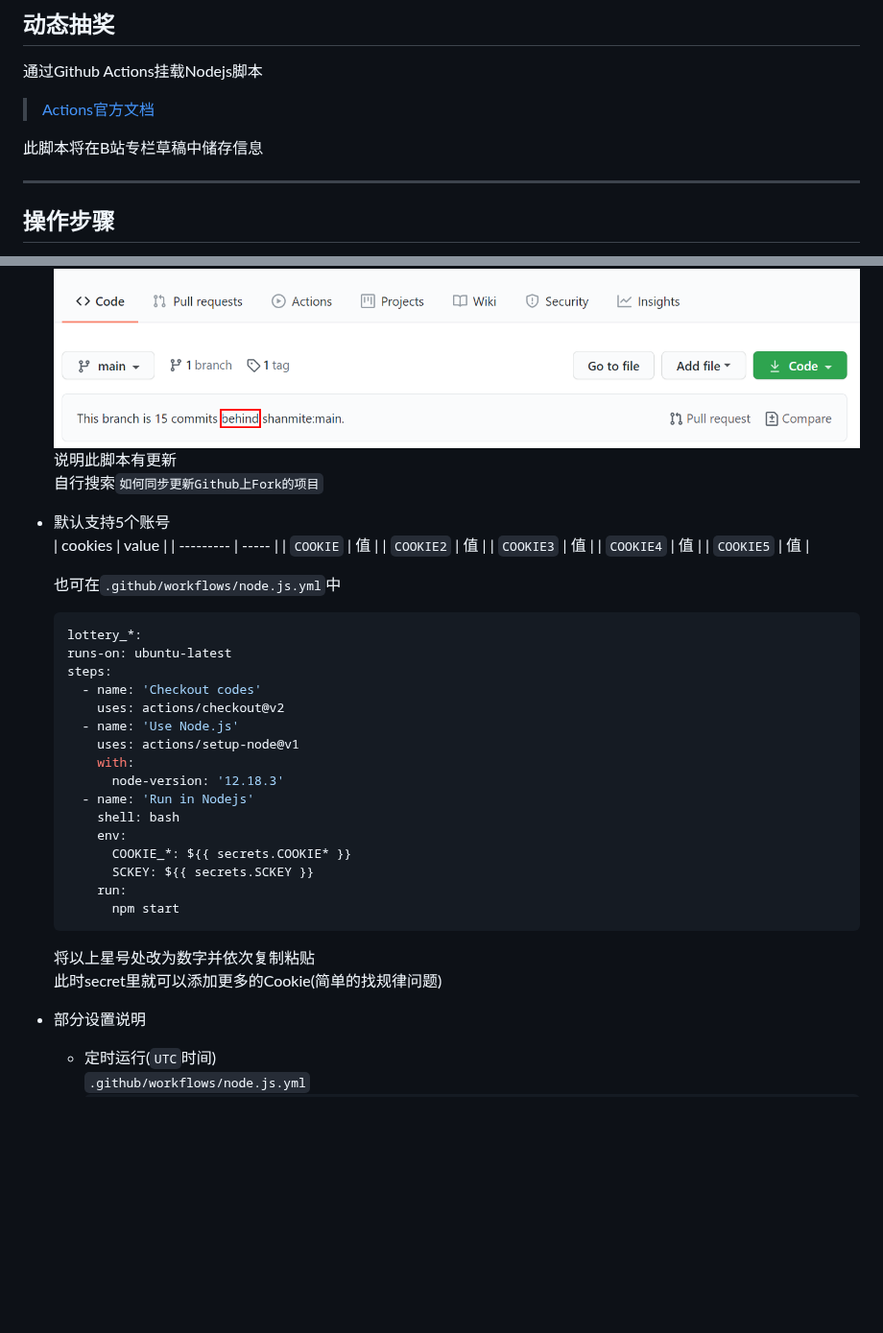
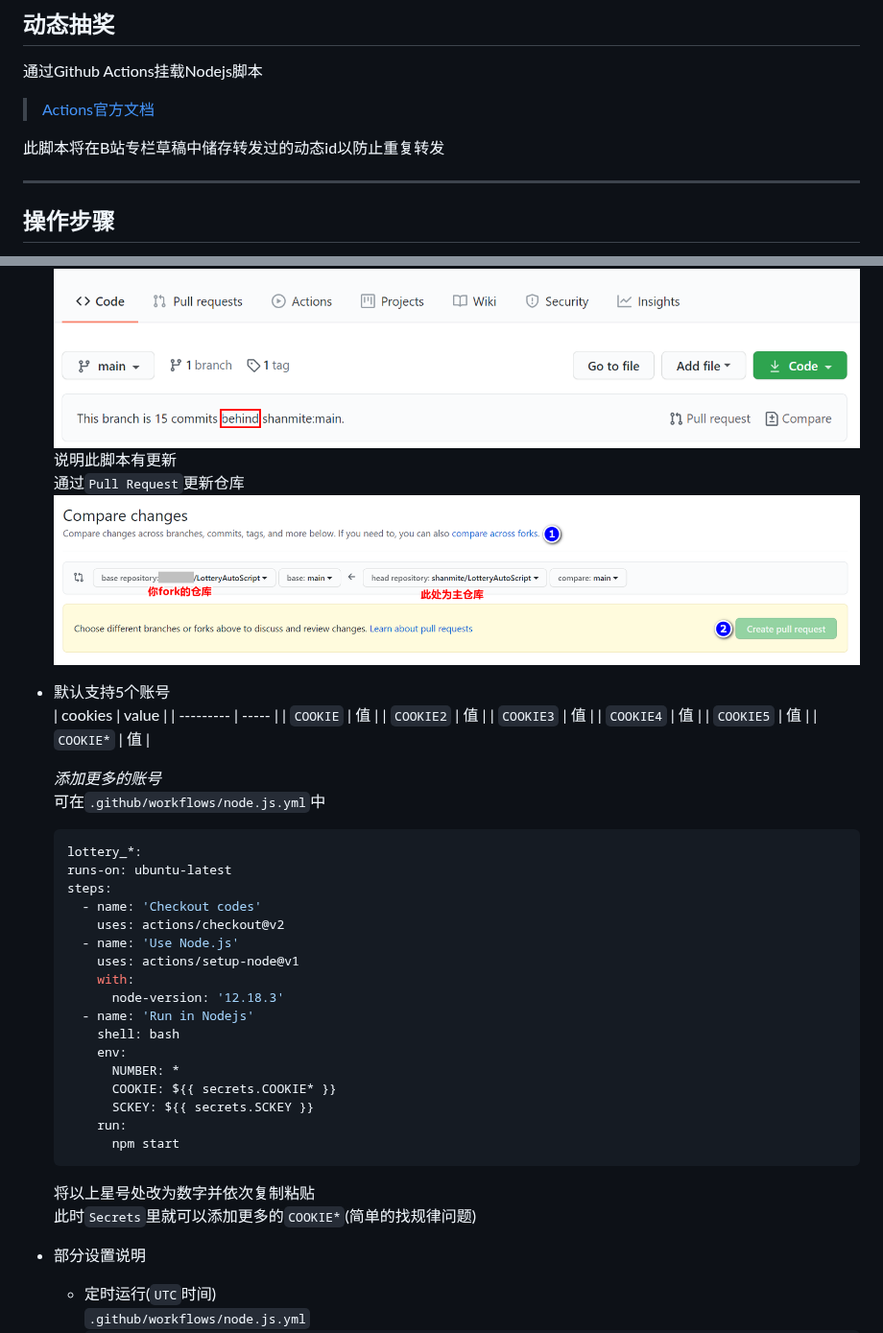
Before and after one commit to shanmiteko/LotteryAutoScript, a Markdown page: README.md, 2 parts joined by grey strips. Shown at 96% size. Rendered like a GitHub page; pictures changed too: .github/update_fork.png (added); blank space fills up the shorter version.

````diff
--- a/README.md
+++ b/README.md
@@ -18,7 +19,7 @@
 
   > [Actions官方文档](https://docs.github.com/en/free-pro-team@latest/actions/reference/workflow-syntax-for-github-actions)
 
-此脚本将在B站专栏草稿中储存信息
+此脚本将在B站专栏草稿中储存转发过的动态id以防止重复转发
 
 ---
 
@@ -96,7 +97,9 @@ Chrome浏览器:
     如果出现
     ![滞后](.github/behind.png)
     说明此脚本有更新
-    自行搜索`如何同步更新Github上Fork的项目`
+    通过`Pull Request`更新仓库
+    ![如何同步更新Github上Fork的项目](.github/update_fork.png)
+
 - 默认支持5个账号
     | cookies   | value |
     | --------- | ----- |
@@ -105,8 +108,10 @@ Chrome浏览器:
     | `COOKIE3` | 值    |
     | `COOKIE4` | 值    |
     | `COOKIE5` | 值    |
+    | `COOKIE*` | 值    |
 
-    也可在`.github/workflows/node.js.yml`中
+    *添加更多的账号*
+    可在`.github/workflows/node.js.yml`中
     ```yaml
     lottery_*:
     runs-on: ubuntu-latest
@@ -120,13 +125,14 @@ Chrome浏览器:
       - name: 'Run in Nodejs'
         shell: bash
         env:
-          COOKIE_*: ${{ secrets.COOKIE* }}
+          NUMBER: *
+          COOKIE: ${{ secrets.COOKIE* }}
           SCKEY: ${{ secrets.SCKEY }}
         run:
           npm start
     ```
     将以上星号处改为数字并依次复制粘贴
-    此时secret里就可以添加更多的Cookie(简单的找规律问题)
+    此时`Secrets`里就可以添加更多的`COOKIE*`(简单的找规律问题)
 
 - 部分设置说明
     - 定时运行(`UTC`时间)
````
Also changed, not shown: other parts of README.md (+1 -0 lines), 3 other files.
